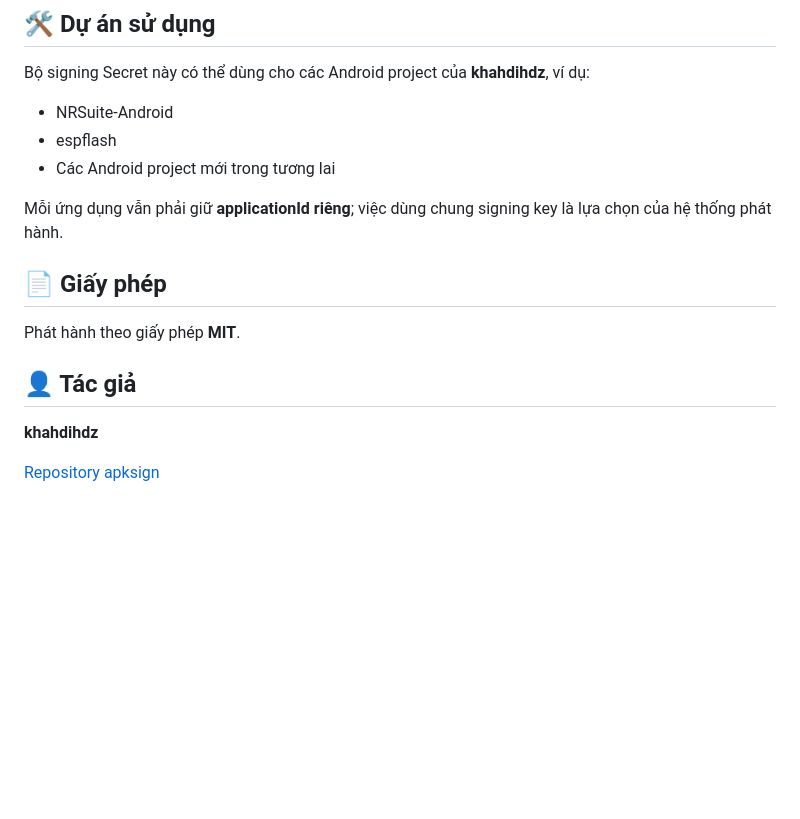
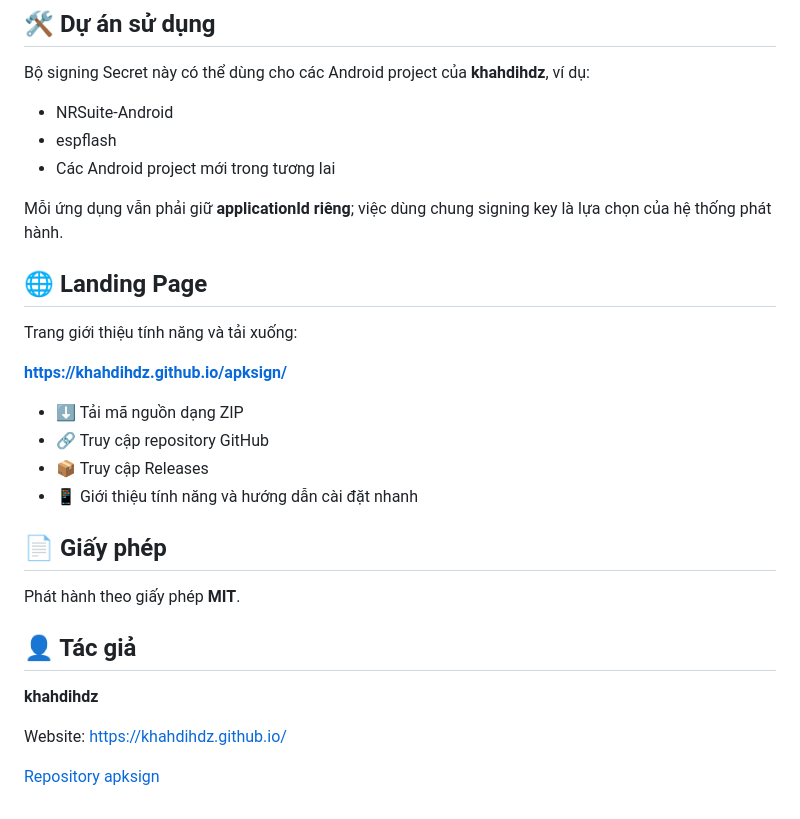
Before and after one commit to khahdihdz/apksign, a Markdown page: README.md, the part around the change. Rendered like a GitHub page; blank space fills up the shorter version.

Commit message:
docs: add landing page and credit

```diff
--- a/README.md
+++ b/README.md
@@ -154,6 +154,18 @@ Bộ signing Secret này có thể dùng cho các Android project của **khahdi
 
 Mỗi ứng dụng vẫn phải giữ **applicationId riêng**; việc dùng chung signing key là lựa chọn của hệ thống phát hành.
 
+
+## 🌐 Landing Page
+
+Trang giới thiệu tính năng và tải xuống:
+
+**https://khahdihdz.github.io/apksign/**
+
+- ⬇️ Tải mã nguồn dạng ZIP
+- 🔗 Truy cập repository GitHub
+- 📦 Truy cập Releases
+- 📱 Giới thiệu tính năng và hướng dẫn cài đặt nhanh
+
 ## 📄 Giấy phép
 
 Phát hành theo giấy phép **MIT**.
@@ -162,4 +174,6 @@ Phát hành theo giấy phép **MIT**.
 
 **khahdihdz**
 
+Website: https://khahdihdz.github.io/
+
 [Repository apksign](https://github.com/khahdihdz/apksign)
```
